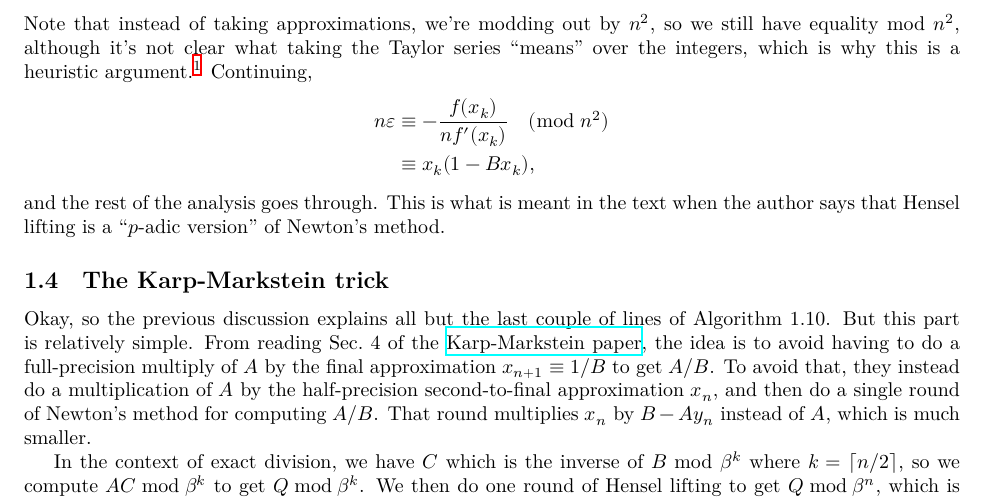
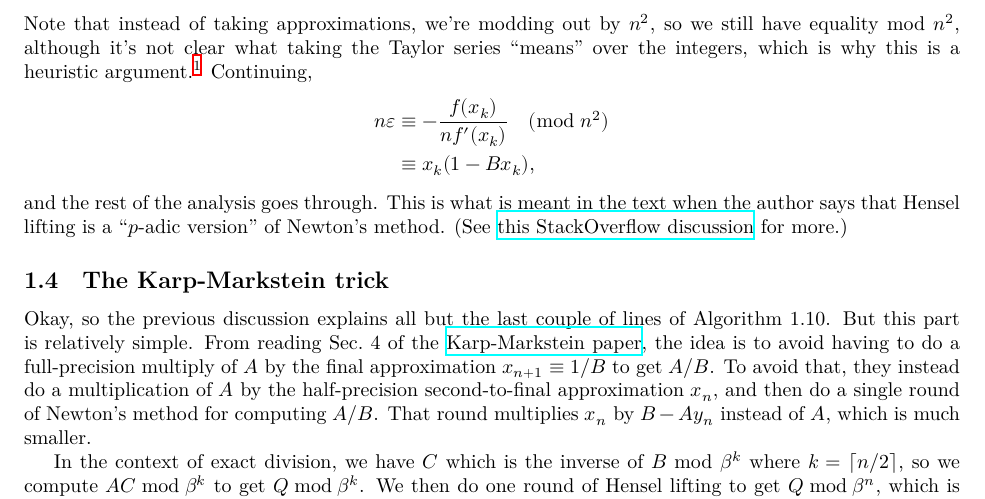
Before and after one commit to akalin/computer-arithmetic, a LaTeX document (exact-division.tex): part of page 3 of 4, cut so that both start at the same text. Compiled offline with XeLaTeX.

Commit message:
More discussion

```diff
--- a/exact-division.tex
+++ b/exact-division.tex
@@ -218,7 +218,9 @@ is why this is a heuristic argument.\footnote{This could probably be
 \end{align*}
 and the rest of the analysis goes through. This is what is meant in
 the text when the author says that Hensel lifting is a ``\(p\)-adic
-version'' of Newton's method.
+version'' of Newton's method. (See
+\href{https://math.stackexchange.com/questions/709533/what-is-the-difference-between-hensel-lifting-and-the-newton-raphson-method}{this
+  StackOverflow discussion} for more.)
 
 \subsection{The Karp-Markstein trick}
 
```
